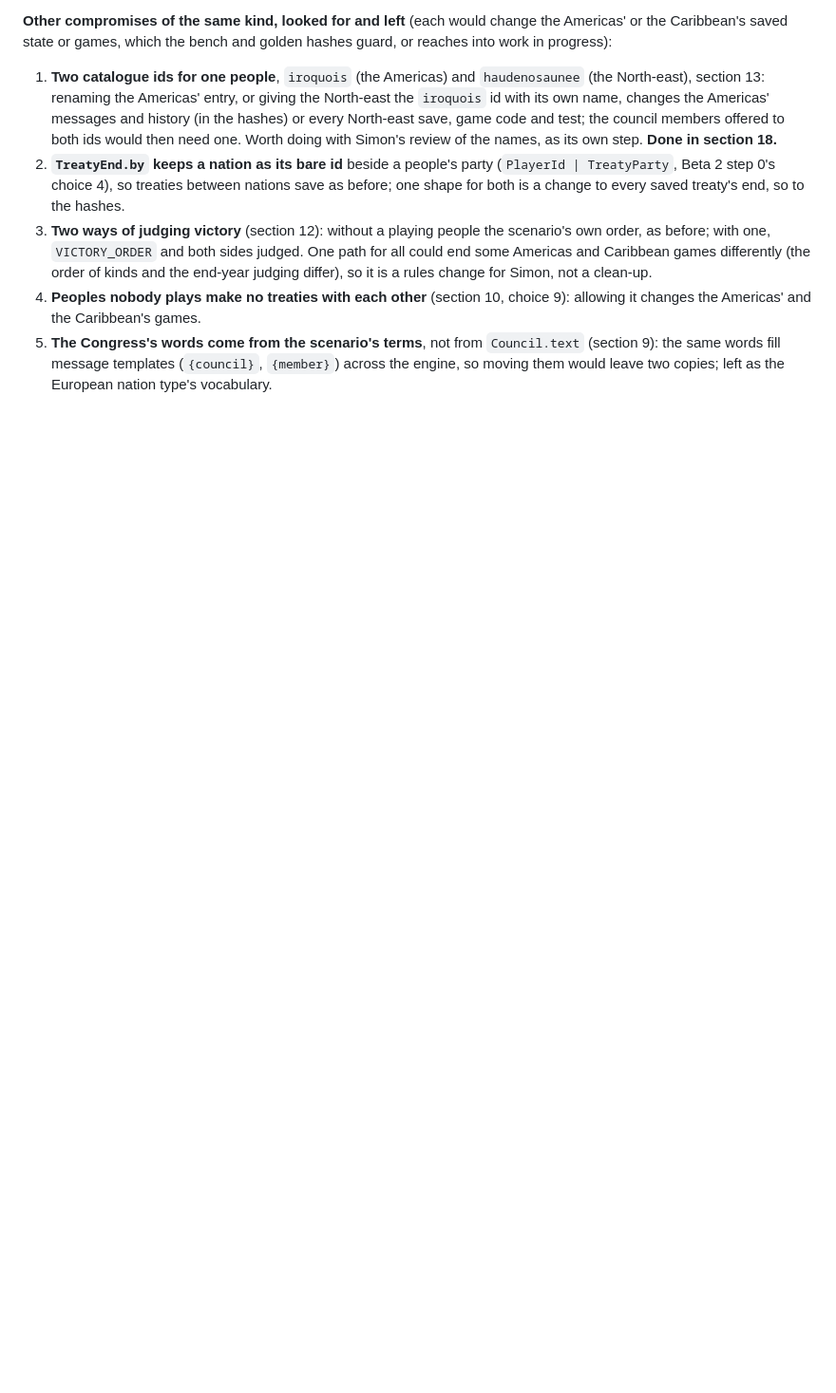
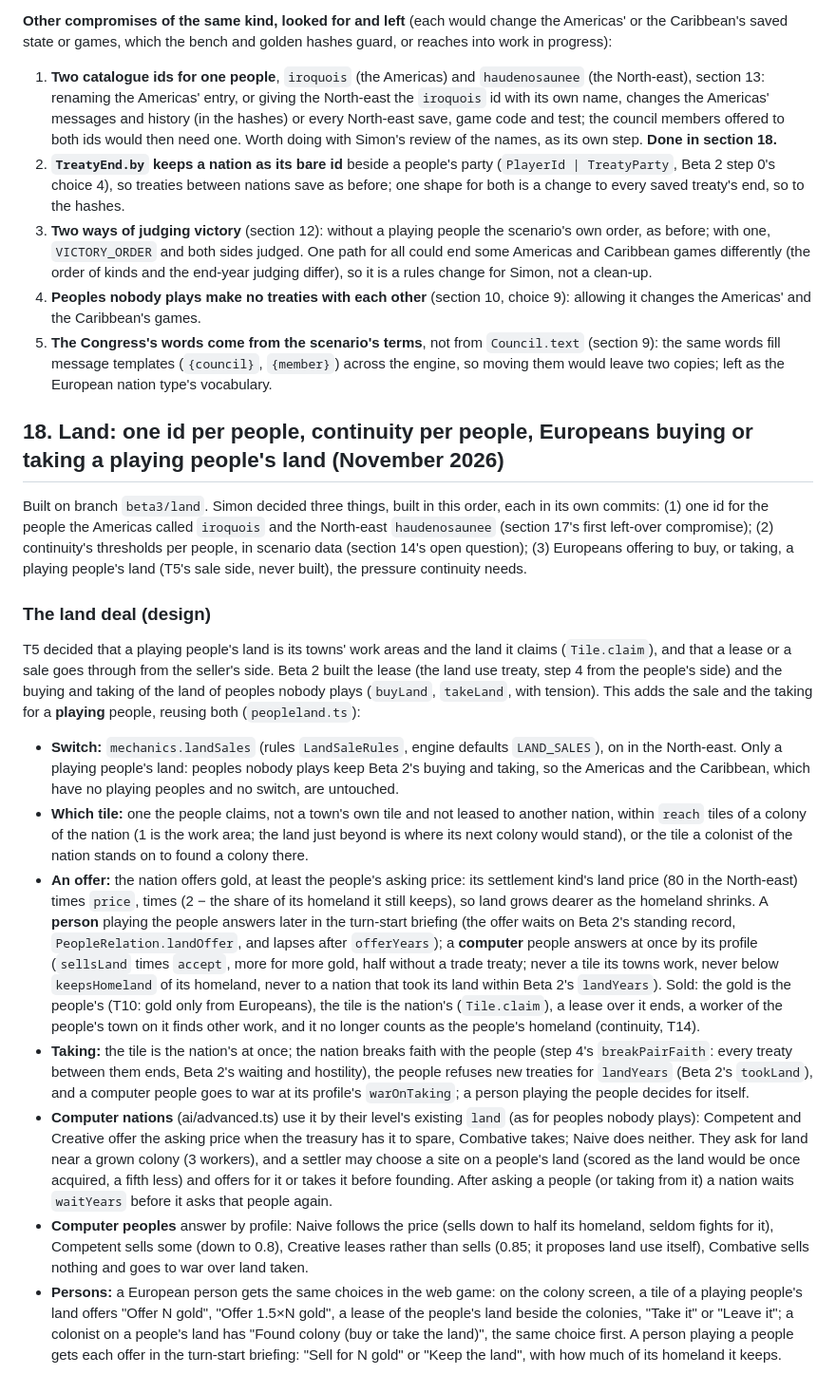
Before and after one commit to Athematic/CasualColonization, a Markdown page: docs/design/native-nations.md, the part around the change. Shown at 95% size. Drawn GitHub-style; blank space fills up the shorter version.

Commit message:
Beta 3 land, step 3: the design of the land deal in the note's section 18 (Europeans buying or taking a playing people's land)
Co-Authored-By: Claude Opus 5.5 <noreply@anthropic.com>
Claude-Session: https://claude.ai/code/session_01Vgy9QYBpiHxzmYr17Ez8zF

```diff
--- a/docs/design/native-nations.md
+++ b/docs/design/native-nations.md
@@ -964,3 +964,19 @@ Built on branch `beta3/datamodel`, bit-identical (bench, golden tests and the 24
 3. **Two ways of judging victory** (section 12): without a playing people the scenario's own order, as before; with one, `VICTORY_ORDER` and both sides judged. One path for all could end some Americas and Caribbean games differently (the order of kinds and the end-year judging differ), so it is a rules change for Simon, not a clean-up.
 4. **Peoples nobody plays make no treaties with each other** (section 10, choice 9): allowing it changes the Americas' and the Caribbean's games.
 5. **The Congress's words come from the scenario's terms**, not from `Council.text` (section 9): the same words fill message templates (`{council}`, `{member}`) across the engine, so moving them would leave two copies; left as the European nation type's vocabulary.
+
+## 18. Land: one id per people, continuity per people, Europeans buying or taking a playing people's land (November 2026)
+
+Built on branch `beta3/land`. Simon decided three things, built in this order, each in its own commits: (1) one id for the people the Americas called `iroquois` and the North-east `haudenosaunee` (section 17's first left-over compromise); (2) continuity's thresholds per people, in scenario data (section 14's open question); (3) Europeans offering to buy, or taking, a playing people's land (T5's sale side, never built), the pressure continuity needs.
+
+### The land deal (design)
+
+T5 decided that a playing people's land is its towns' work areas and the land it claims (`Tile.claim`), and that a lease or a sale goes through from the seller's side. Beta 2 built the lease (the land use treaty, step 4 from the people's side) and the buying and taking of the land of peoples nobody plays (`buyLand`, `takeLand`, with tension). This adds the sale and the taking for a **playing** people, reusing both (`peopleland.ts`):
+
+- **Switch:** `mechanics.landSales` (rules `LandSaleRules`, engine defaults `LAND_SALES`), on in the North-east. Only a playing people's land: peoples nobody plays keep Beta 2's buying and taking, so the Americas and the Caribbean, which have no playing peoples and no switch, are untouched.
+- **Which tile:** one the people claims, not a town's own tile and not leased to another nation, within `reach` tiles of a colony of the nation (1 is the work area; the land just beyond is where its next colony would stand), or the tile a colonist of the nation stands on to found a colony there.
+- **An offer:** the nation offers gold, at least the people's asking price: its settlement kind's land price (80 in the North-east) times `price`, times (2 − the share of its homeland it still keeps), so land grows dearer as the homeland shrinks. A **person** playing the people answers later in the turn-start briefing (the offer waits on Beta 2's standing record, `PeopleRelation.landOffer`, and lapses after `offerYears`); a **computer** people answers at once by its profile (`sellsLand` times `accept`, more for more gold, half without a trade treaty; never a tile its towns work, never below `keepsHomeland` of its homeland, never to a nation that took its land within Beta 2's `landYears`). Sold: the gold is the people's (T10: gold only from Europeans), the tile is the nation's (`Tile.claim`), a lease over it ends, a worker of the people's town on it finds other work, and it no longer counts as the people's homeland (continuity, T14).
+- **Taking:** the tile is the nation's at once; the nation breaks faith with the people (step 4's `breakPairFaith`: every treaty between them ends, Beta 2's waiting and hostility), the people refuses new treaties for `landYears` (Beta 2's `tookLand`), and a computer people goes to war at its profile's `warOnTaking`; a person playing the people decides for itself.
+- **Computer nations** (ai/advanced.ts) use it by their level's existing `land` (as for peoples nobody plays): Competent and Creative offer the asking price when the treasury has it to spare, Combative takes; Naive does neither. They ask for land near a grown colony (3 workers), and a settler may choose a site on a people's land (scored as the land would be once acquired, a fifth less) and offers for it or takes it before founding. After asking a people (or taking from it) a nation waits `waitYears` before it asks that people again.
+- **Computer peoples** answer by profile: Naive follows the price (sells down to half its homeland, seldom fights for it), Competent sells some (down to 0.8), Creative leases rather than sells (0.85; it proposes land use itself), Combative sells nothing and goes to war over land taken.
+- **Persons:** a European person gets the same choices in the web game: on the colony screen, a tile of a playing people's land offers "Offer N gold", "Offer 1.5×N gold", a lease of the people's land beside the colonies, "Take it" or "Leave it"; a colonist on a people's land has "Found colony (buy or take the land)", the same choice first. A person playing a people gets each offer in the turn-start briefing: "Sell for N gold" or "Keep the land", with how much of its homeland it keeps.
```
